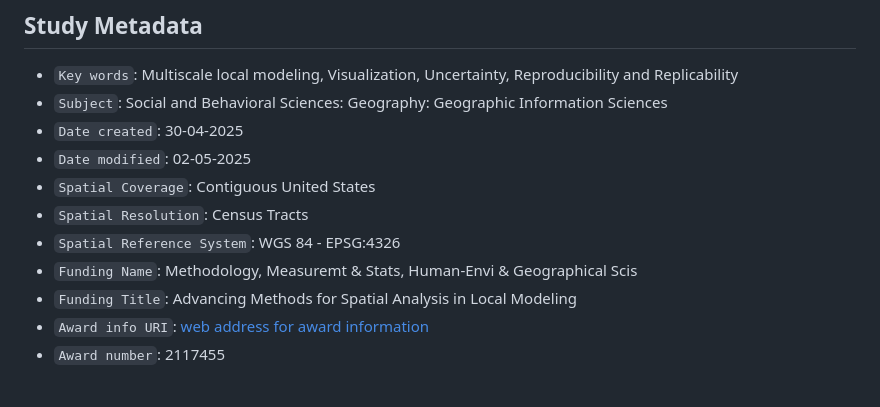
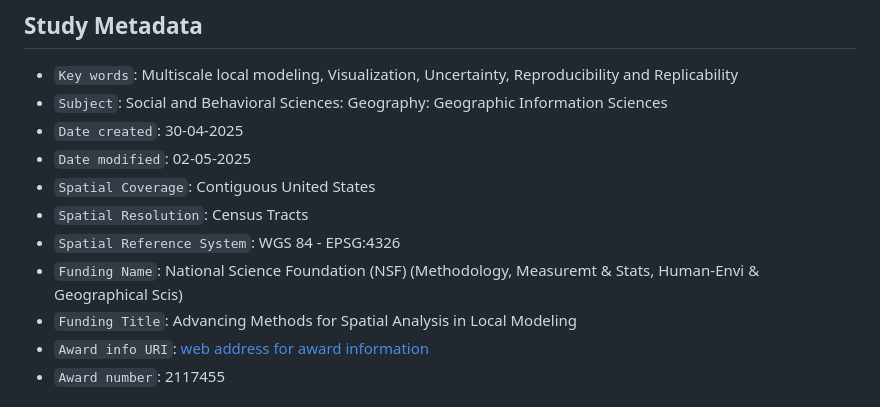
Before and after one commit to marquisvictor/2025_CaGIS_Special-Issue_Article, a Markdown page: readme.md, the part around the change. Drawn GitHub-style.

```diff
--- a/readme.md
+++ b/readme.md
@@ -22,7 +22,7 @@ Spatially varying coefficient (SVC) models are often regarded as “big models
 - `Spatial Coverage`: Contiguous United States
 - `Spatial Resolution`: Census Tracts
 - `Spatial Reference System`: WGS 84 - EPSG:4326
-- `Funding Name`: Methodology, Measuremt & Stats, Human-Envi & Geographical Scis
+- `Funding Name`: National Science Foundation (NSF) (Methodology, Measuremt & Stats, Human-Envi & Geographical Scis)
 - `Funding Title`: Advancing Methods for Spatial Analysis in Local Modeling
 - `Award info URI`: [web address for award information](https://www.nsf.gov/awardsearch/showAward?AWD_ID=2117455&HistoricalAwards=false)
 - `Award number`: 2117455
```
